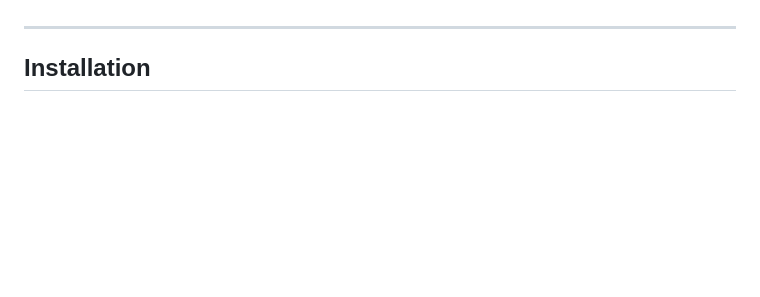
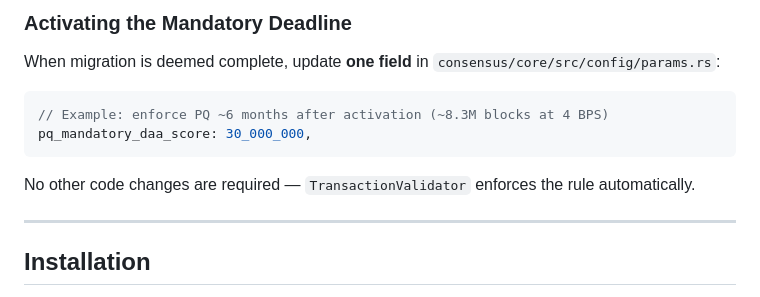
Before and after one commit to hainakus/Xenomorph, a Markdown page: README.md, the part around one of its changes. Drawn GitHub-style; blank space fills up the shorter version.

````diff
--- a/README.md
+++ b/README.md
@@ -148,3 +226,11 @@ GenomePoW is dormant until a configurable DAA score threshold (`genome_pow_activ
+### Activating the Mandatory Deadline
+
+When migration is deemed complete, update **one field** in `consensus/core/src/config/params.rs`:
+```rust
+// Example: enforce PQ ~6 months after activation (~8.3M blocks at 4 BPS)
+pq_mandatory_daa_score: 30_000_000,
+```
+No other code changes are required — `TransactionValidator` enforces the rule automatically.
 
 ---
 
````
Also changed, not shown: other parts of README.md (+78 -0 lines).
